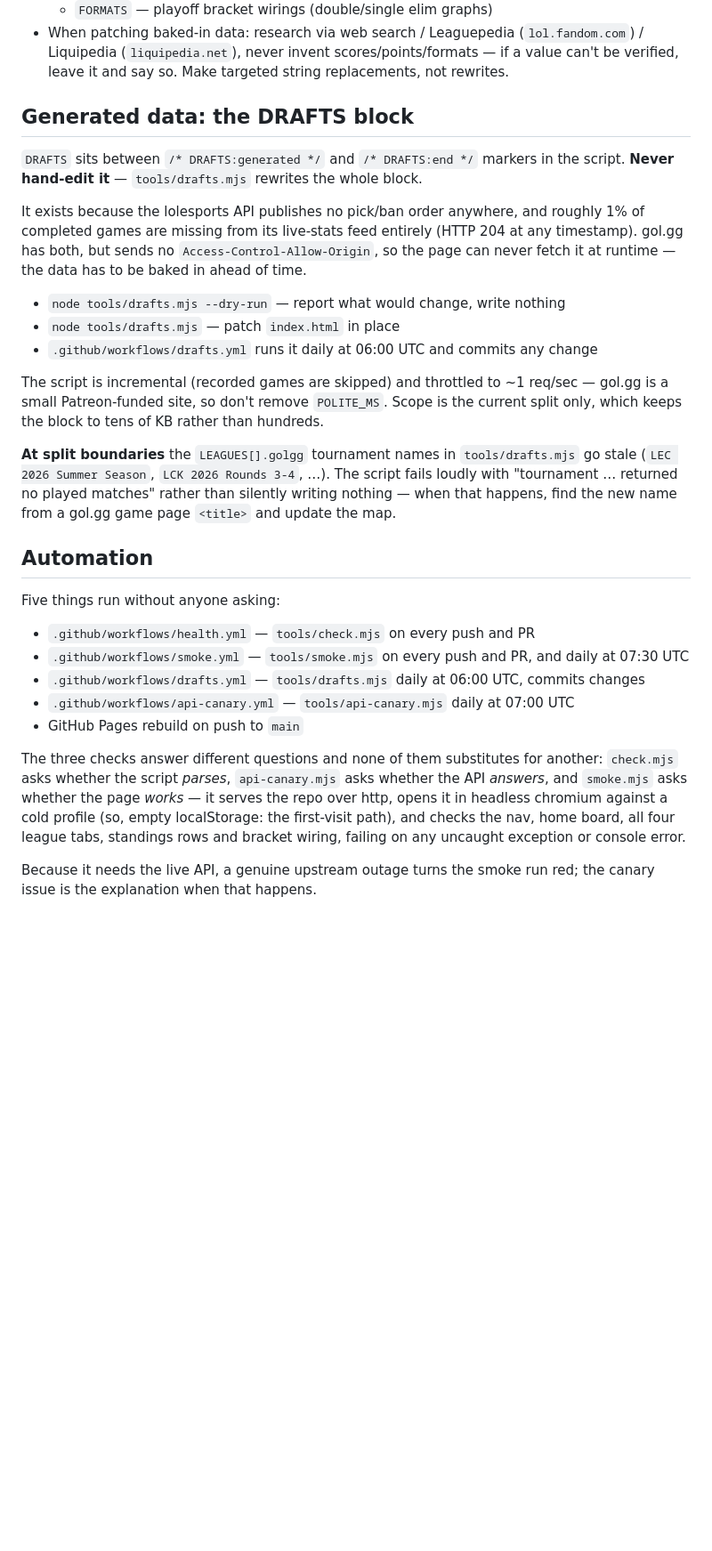
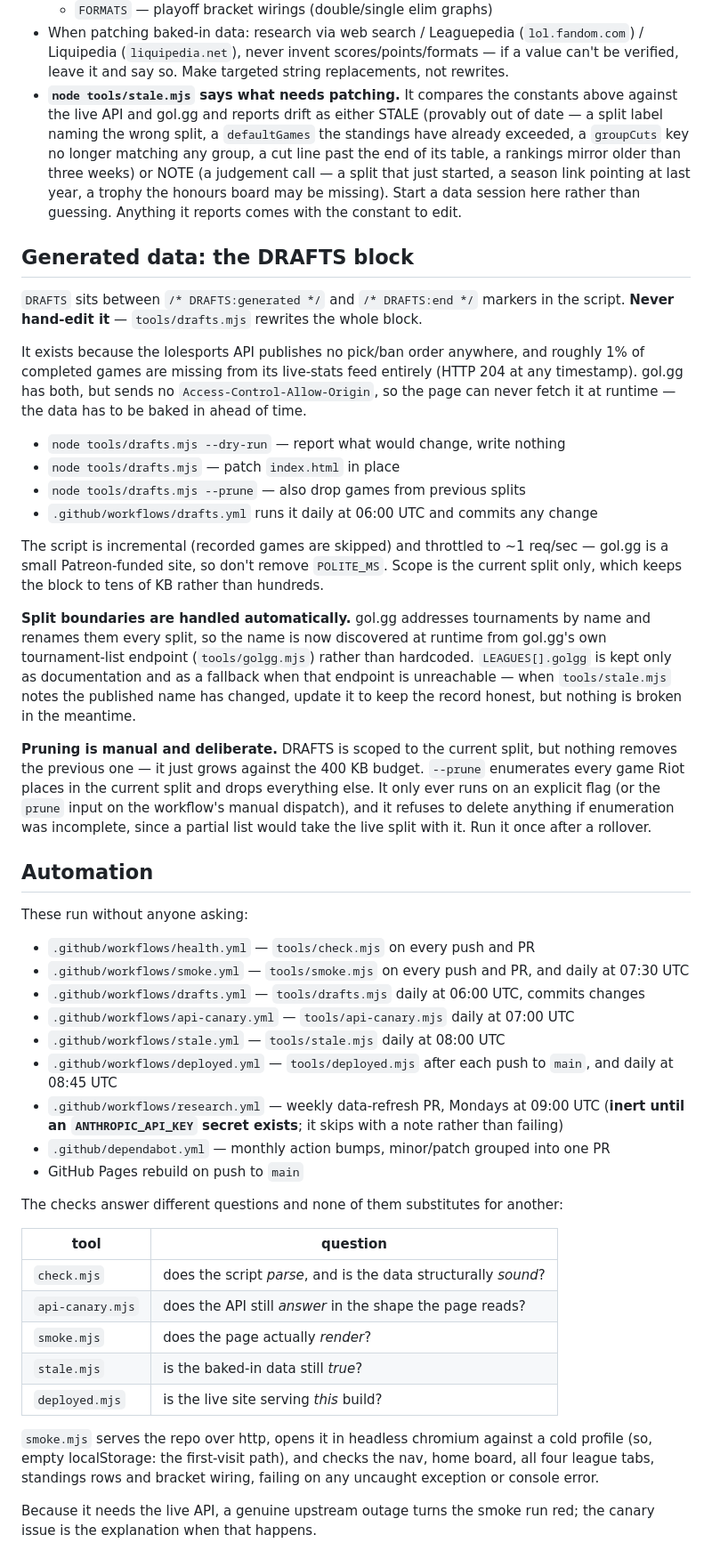
Before and after one commit to Jikkles/League-eSports-Tracker, a Markdown page: CLAUDE.md, the part around one of its changes. Shown at 89% size. Rendered like a GitHub page; blank space fills up the shorter version.

```diff
--- a/CLAUDE.md
+++ b/CLAUDE.md
@@ -53,6 +58,14 @@ Deployed via GitHub Pages straight from this repo.
 - When patching baked-in data: research via web search / Leaguepedia (`lol.fandom.com`)
   / Liquipedia (`liquipedia.net`), never invent scores/points/formats — if a value can't
   be verified, leave it and say so. Make targeted string replacements, not rewrites.
+- **`node tools/stale.mjs` says what needs patching.** It compares the constants above
+  against the live API and gol.gg and reports drift as either STALE (provably out of
+  date — a split label naming the wrong split, a `defaultGames` the standings have
+  already exceeded, a `groupCuts` key no longer matching any group, a cut line past the
+  end of its table, a rankings mirror older than three weeks) or NOTE (a judgement call
+  — a split that just started, a season link pointing at last year, a trophy the
+  honours board may be missing). Start a data session here rather than guessing.
+  Anything it reports comes with the constant to edit.
 
 ## Generated data: the DRAFTS block
 
@@ -66,33 +79,56 @@ never fetch it at runtime — the data has to be baked in ahead of time.
 
 - `node tools/drafts.mjs --dry-run` — report what would change, write nothing
 - `node tools/drafts.mjs` — patch `index.html` in place
+- `node tools/drafts.mjs --prune` — also drop games from previous splits
 - `.github/workflows/drafts.yml` runs it daily at 06:00 UTC and commits any change
 
 The script is incremental (recorded games are skipped) and throttled to ~1 req/sec —
 gol.gg is a small Patreon-funded site, so don't remove `POLITE_MS`. Scope is the current
 split only, which keeps the block to tens of KB rather than hundreds.
 
-**At split boundaries** the `LEAGUES[].golgg` tournament names in `tools/drafts.mjs` go
-stale (`LEC 2026 Summer Season`, `LCK 2026 Rounds 3-4`, …). The script fails loudly with
-"tournament … returned no played matches" rather than silently writing nothing — when
-that happens, find the new name from a gol.gg game page `<title>` and update the map.
+**Split boundaries are handled automatically.** gol.gg addresses tournaments by name and
+renames them every split, so the name is now discovered at runtime from gol.gg's own
+tournament-list endpoint (`tools/golgg.mjs`) rather than hardcoded. `LEAGUES[].golgg` is
+kept only as documentation and as a fallback when that endpoint is unreachable — when
+`tools/stale.mjs` notes the published name has changed, update it to keep the record
+honest, but nothing is broken in the meantime.
+
+**Pruning is manual and deliberate.** DRAFTS is scoped to the current split, but nothing
+removes the previous one — it just grows against the 400 KB budget. `--prune` enumerates
+every game Riot places in the current split and drops everything else. It only ever runs
+on an explicit flag (or the `prune` input on the workflow's manual dispatch), and it
+refuses to delete anything if enumeration was incomplete, since a partial list would
+take the live split with it. Run it once after a rollover.
 
 ## Automation
 
-Five things run without anyone asking:
+These run without anyone asking:
 
 - `.github/workflows/health.yml` — `tools/check.mjs` on every push and PR
 - `.github/workflows/smoke.yml` — `tools/smoke.mjs` on every push and PR, and daily at 07:30 UTC
 - `.github/workflows/drafts.yml` — `tools/drafts.mjs` daily at 06:00 UTC, commits changes
 - `.github/workflows/api-canary.yml` — `tools/api-canary.mjs` daily at 07:00 UTC
+- `.github/workflows/stale.yml` — `tools/stale.mjs` daily at 08:00 UTC
+- `.github/workflows/deployed.yml` — `tools/deployed.mjs` after each push to `main`, and daily at 08:45 UTC
+- `.github/workflows/research.yml` — weekly data-refresh PR, Mondays at 09:00 UTC
+  (**inert until an `ANTHROPIC_API_KEY` secret exists**; it skips with a note rather than failing)
+- `.github/dependabot.yml` — monthly action bumps, minor/patch grouped into one PR
 - GitHub Pages rebuild on push to `main`
 
-The three checks answer different questions and none of them substitutes for another:
-`check.mjs` asks whether the script *parses*, `api-canary.mjs` asks whether the API
-*answers*, and `smoke.mjs` asks whether the page *works* — it serves the repo over http,
-opens it in headless chromium against a cold profile (so, empty localStorage: the
-first-visit path), and checks the nav, home board, all four league tabs, standings rows
-and bracket wiring, failing on any uncaught exception or console error.
+The checks answer different questions and none of them substitutes for another:
+
+| tool | question |
+|---|---|
+| `check.mjs` | does the script *parse*, and is the data structurally *sound*? |
+| `api-canary.mjs` | does the API still *answer* in the shape the page reads? |
+| `smoke.mjs` | does the page actually *render*? |
+| `stale.mjs` | is the baked-in data still *true*? |
+| `deployed.mjs` | is the live site serving *this* build? |
+
+`smoke.mjs` serves the repo over http, opens it in headless chromium against a cold
+profile (so, empty localStorage: the first-visit path), and checks the nav, home board,
+all four league tabs, standings rows and bracket wiring, failing on any uncaught
+exception or console error.
 
 Because it needs the live API, a genuine upstream outage turns the smoke run red; the
 canary issue is the explanation when that happens.
```
Also changed, not shown: other parts of CLAUDE.md (+22 -4 lines), README.md (+23 -7 lines).
